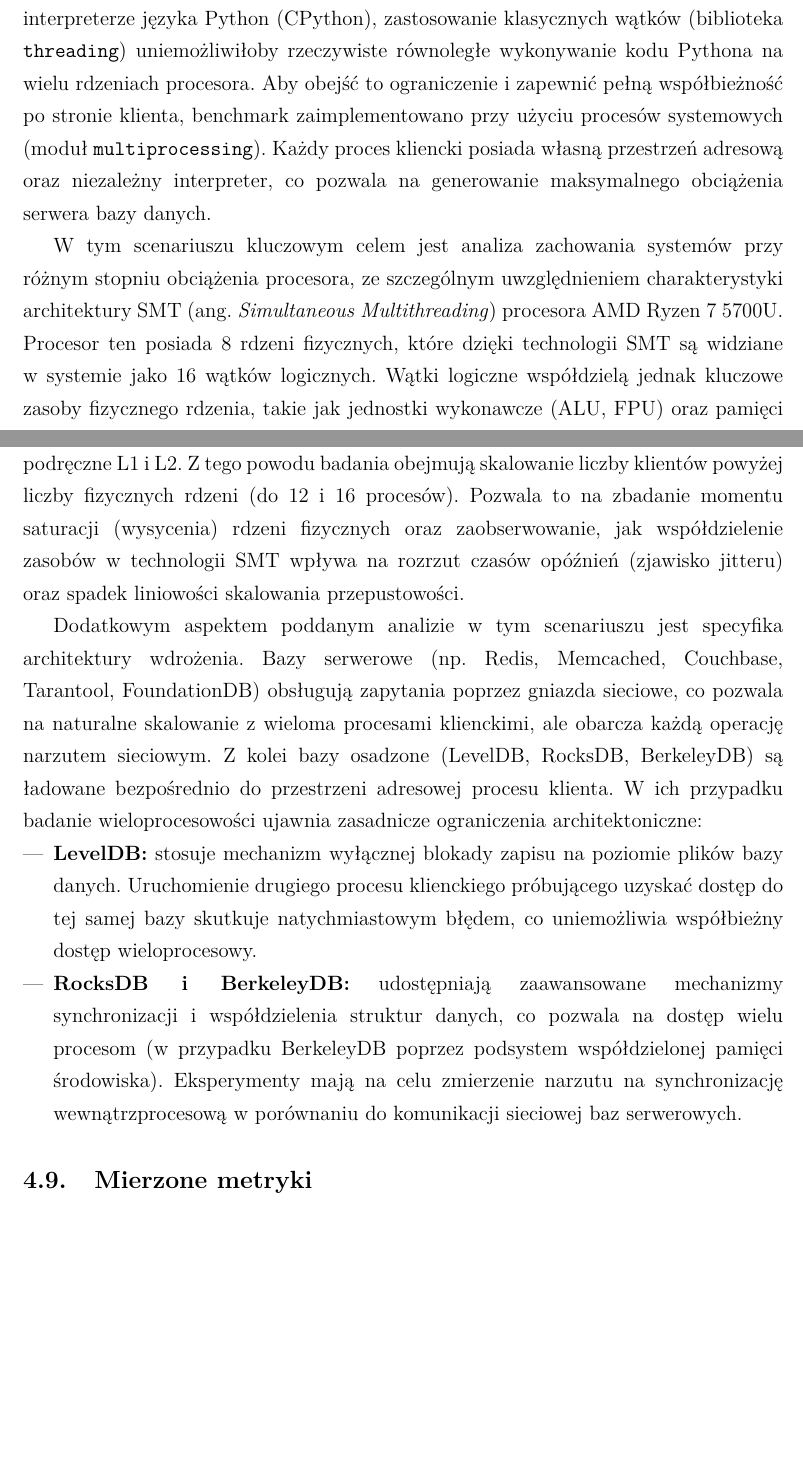
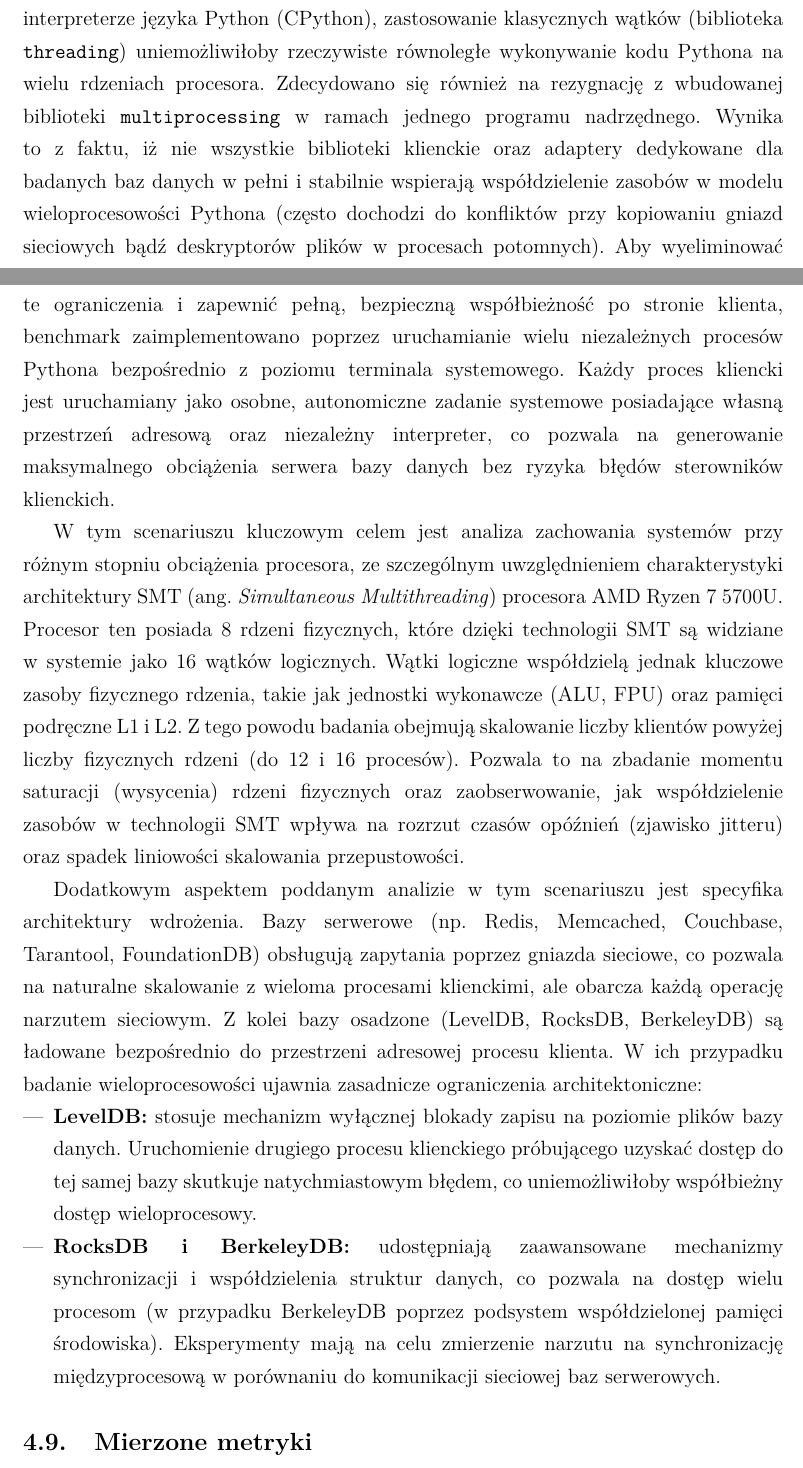
Before and after one commit to DGal02/Computer-Science-Magisterka, a LaTeX document (main.tex, which reads magisterka/metodyka.tex): two parts of pages 55 and 56 of 58 before the commit and two parts of pages 55 and 56 of 59 after it, joined at a grey line, cut so that both start at the same text, the shorter picture padded with empty space. Compiled offline with pdfLaTeX.

Commit message:
modyfikacja metodyki procesów

```diff
--- a/magisterka/metodyka.tex
+++ b/magisterka/metodyka.tex
@@ -77,14 +78,14 @@ Eksperymenty podzielono na dwa główne scenariusze różniące się stopniem r
     \item \textbf{Scenariusz jednowątkowy (Single-Client):} określenie bazowej wydajności każdego z systemów bez narzutu na współbieżność i synchronizację.
     \item \textbf{Scenariusz wieloprocesowy (Multi-Client):} uruchomienie benchmarku na 1, 2, 4, 8, 12 oraz 16 równoległych klientach.
 \end{itemize}
-Z uwagi na obecność mechanizmu GIL (ang. \emph{Global Interpreter Lock}) w standardowym interpreterze języka Python (CPython), zastosowanie klasycznych wątków (biblioteka \texttt{threading}) uniemożliwiłoby rzeczywiste równoległe wykonywanie kodu Pythona na wielu rdzeniach procesora. Aby obejść to ograniczenie i zapewnić pełną współbieżność po stronie klienta, benchmark zaimplementowano przy użyciu procesów systemowych (moduł \texttt{multiprocessing}). Każdy proces kliencki posiada własną przestrzeń adresową oraz niezależny interpreter, co pozwala na generowanie maksymalnego obciążenia serwera bazy danych.
+Z uwagi na obecność mechanizmu GIL (ang. \emph{Global Interpreter Lock}) w standardowym interpreterze języka Python (CPython), zastosowanie klasycznych wątków (biblioteka \texttt{threading}) uniemożliwiłoby rzeczywiste równoległe wykonywanie kodu Pythona na wielu rdzeniach procesora. Zdecydowano się również na rezygnację z wbudowanej biblioteki \texttt{multiprocessing} w ramach jednego programu nadrzędnego. Wynika to z faktu, iż nie wszystkie biblioteki klienckie oraz adaptery dedykowane dla badanych baz danych w pełni i stabilnie wspierają współdzielenie zasobów w modelu wieloprocesowości Pythona (często dochodzi do konfliktów przy kopiowaniu gniazd sieciowych bądź deskryptorów plików w procesach potomnych). Aby wyeliminować te ograniczenia i zapewnić pełną, bezpieczną współbieżność po stronie klienta, benchmark zaimplementowano poprzez uruchamianie wielu niezależnych procesów Pythona bezpośrednio z poziomu terminala systemowego. Każdy proces kliencki jest uruchamiany jako osobne, autonomiczne zadanie systemowe posiadające własną przestrzeń adresową oraz niezależny interpreter, co pozwala na generowanie maksymalnego obciążenia serwera bazy danych bez ryzyka błędów sterowników klienckich.
 
 W tym scenariuszu kluczowym celem jest analiza zachowania systemów przy różnym stopniu obciążenia procesora, ze szczególnym uwzględnieniem charakterystyki architektury SMT (ang. \emph{Simultaneous Multithreading}) procesora AMD Ryzen 7 5700U. Procesor ten posiada 8 rdzeni fizycznych, które dzięki technologii SMT są widziane w systemie jako 16 wątków logicznych. Wątki logiczne współdzielą jednak kluczowe zasoby fizycznego rdzenia, takie jak jednostki wykonawcze (ALU, FPU) oraz pamięci podręczne L1 i L2. Z tego powodu badania obejmują skalowanie liczby klientów powyżej liczby fizycznych rdzeni (do 12 i 16 procesów). Pozwala to na zbadanie momentu saturacji (wysycenia) rdzeni fizycznych oraz zaobserwowanie, jak współdzielenie zasobów w technologii SMT wpływa na rozrzut czasów opóźnień (zjawisko jitteru) oraz spadek liniowości skalowania przepustowości.
 
 Dodatkowym aspektem poddanym analizie w tym scenariuszu jest specyfika architektury wdrożenia. Bazy serwerowe (np. Redis, Memcached, Couchbase, Tarantool, FoundationDB) obsługują zapytania poprzez gniazda sieciowe, co pozwala na naturalne skalowanie z wieloma procesami klienckimi, ale obarcza każdą operację narzutem sieciowym. Z kolei bazy osadzone (LevelDB, RocksDB, BerkeleyDB) są ładowane bezpośrednio do przestrzeni adresowej procesu klienta. W ich przypadku badanie wieloprocesowości ujawnia zasadnicze ograniczenia architektoniczne:
 \begin{itemize}
-    \item \textbf{LevelDB:} stosuje mechanizm wyłącznej blokady zapisu na poziomie plików bazy danych. Uruchomienie drugiego procesu klienckiego próbującego uzyskać dostęp do tej samej bazy skutkuje natychmiastowym błędem, co uniemożliwia współbieżny dostęp wieloprocesowy.
-    \item \textbf{RocksDB i BerkeleyDB:} udostępniają zaawansowane mechanizmy synchronizacji i współdzielenia struktur danych, co pozwala na dostęp wielu procesom (w przypadku BerkeleyDB poprzez podsystem współdzielonej pamięci środowiska). Eksperymenty mają na celu zmierzenie narzutu na synchronizację wewnątrzprocesową w porównaniu do komunikacji sieciowej baz serwerowych.
+    \item \textbf{LevelDB:} stosuje mechanizm wyłącznej blokady zapisu na poziomie plików bazy danych. Uruchomienie drugiego procesu klienckiego próbującego uzyskać dostęp do tej samej bazy skutkuje natychmiastowym błędem, co uniemożliwiłoby współbieżny dostęp wieloprocesowy.
+    \item \textbf{RocksDB i BerkeleyDB:} udostępniają zaawansowane mechanizmy synchronizacji i współdzielenia struktur danych, co pozwala na dostęp wielu procesom (w przypadku BerkeleyDB poprzez podsystem współdzielonej pamięci środowiska). Eksperymenty mają na celu zmierzenie narzutu na synchronizację międzyprocesową w porównaniu do komunikacji sieciowej baz serwerowych.
 \end{itemize}
 
 \section{Mierzone metryki}
```
Also changed, not shown: magisterka/metodyka.tex (5 more changed lines).
